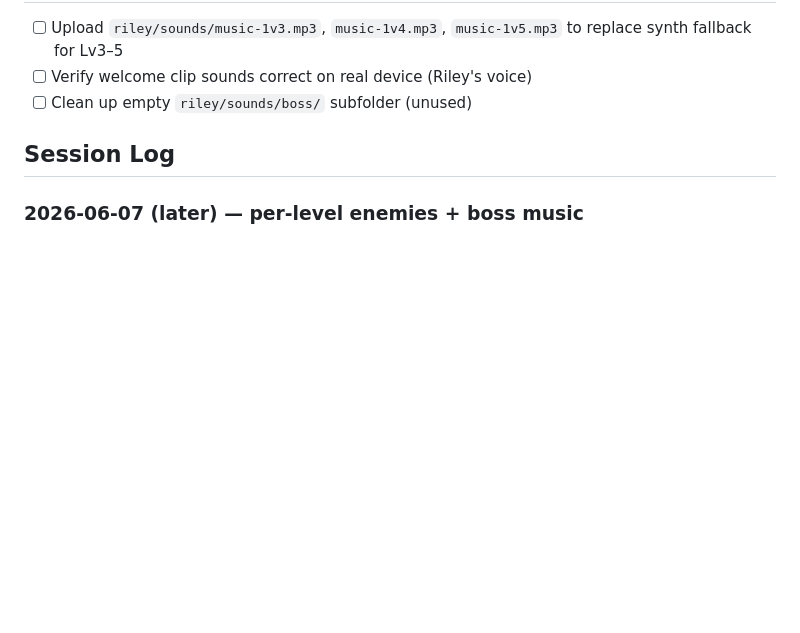
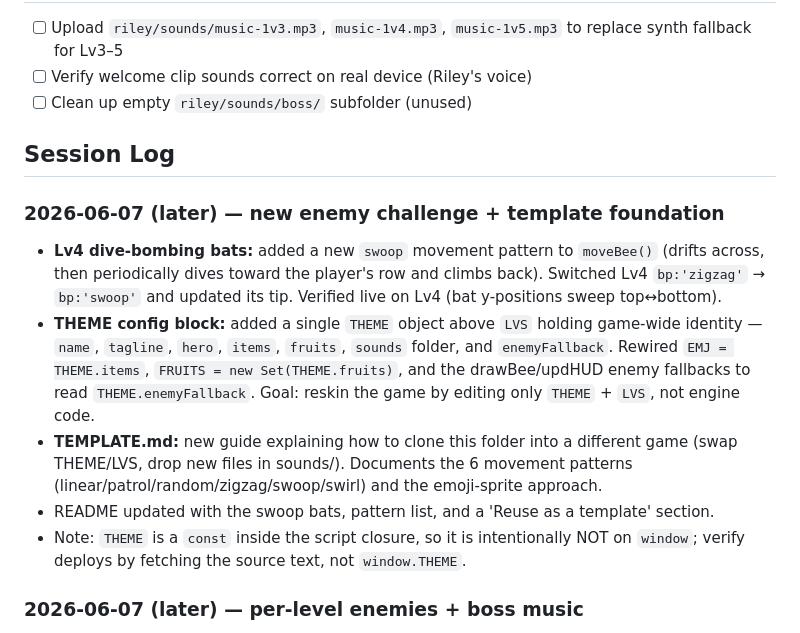
Before and after one commit to mstrouss-newco/croc-tot, a Markdown page: riley/DEV_NOTES.md, the part around the change. GitHub-like rendering; blank space fills up the shorter version.

Commit message:
DEV_NOTES: log swoop bats + THEME template foundation + TEMPLATE.md

```diff
--- a/riley/DEV_NOTES.md
+++ b/riley/DEV_NOTES.md
@@ -31,6 +31,13 @@
 
 ## Session Log
 
+### 2026-06-07 (later) — new enemy challenge + template foundation
+- **Lv4 dive-bombing bats:** added a new `swoop` movement pattern to `moveBee()` (drifts across, then periodically dives toward the player's row and climbs back). Switched Lv4 `bp:'zigzag'` → `bp:'swoop'` and updated its tip. Verified live on Lv4 (bat y-positions sweep top↔bottom).
+- **THEME config block:** added a single `THEME` object above `LVS` holding game-wide identity — `name`, `tagline`, `hero`, `items`, `fruits`, `sounds` folder, and `enemyFallback`. Rewired `EMJ = THEME.items`, `FRUITS = new Set(THEME.fruits)`, and the drawBee/updHUD enemy fallbacks to read `THEME.enemyFallback`. Goal: reskin the game by editing only `THEME` + `LVS`, not engine code.
+- **TEMPLATE.md:** new guide explaining how to clone this folder into a different game (swap THEME/LVS, drop new files in sounds/). Documents the 6 movement patterns (linear/patrol/random/zigzag/swoop/swirl) and the emoji-sprite approach.
+- README updated with the swoop bats, pattern list, and a 'Reuse as a template' section.
+- Note: `THEME` is a `const` inside the script closure, so it is intentionally NOT on `window`; verify deploys by fetching the source text, not `window.THEME`.
+
 ### 2026-06-07 (later) — per-level enemies + boss music
 - **Distinct bad guy per level.** Added a per-level `enemy` config object: `{nm, em, mad, wing, wc}` (name, emoji, angry-emoji, draw-insect-wings flag, wing colour). Lineup: Lv1 🐝 bees, Lv2 🪲 beetles, Lv3 🐦 crows, Lv4 🦇 bats, Lv5 🐝 bee swarm + 🐻 bear boss. Reuses the existing bee movement/collision — only the look + HUD/messages change.
 - Wiring: `drawBee` reads `LVS[LI].enemy` (wings drawn only when `wing`), the HUD `×N` counter uses `enemy.em`, the “now clear the …” pop uses `enemy.nm`, and Lv2–Lv4 `tip` text was reworded (beetles/crows/bats).
```
